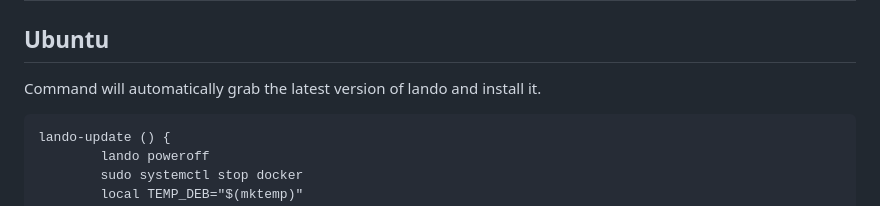
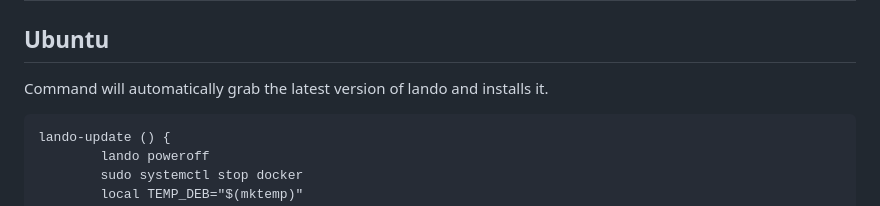
Before and after one commit to MantaRayMedia/gists, a Markdown page: Lando/Commands.md, the part around the change. Rendered like a GitHub page.

````diff
--- a/Lando/Commands.md
+++ b/Lando/Commands.md
@@ -3,7 +3,7 @@ Some commands to help manage your local Lando environment
 
 # Update lando
 ## Ubuntu
-Command will automatically grab the latest version of lando and install it.
+Command will automatically grab the latest version of lando and installs it.
 
 ```
 lando-update () {
````
